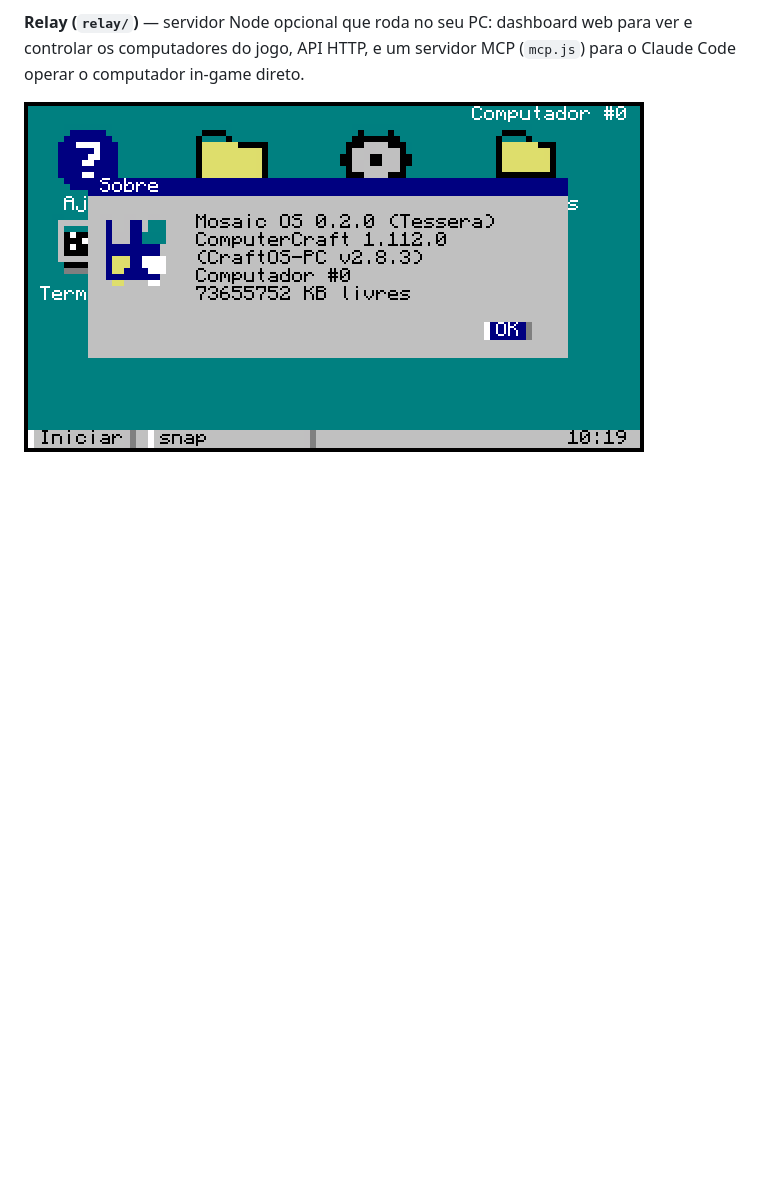
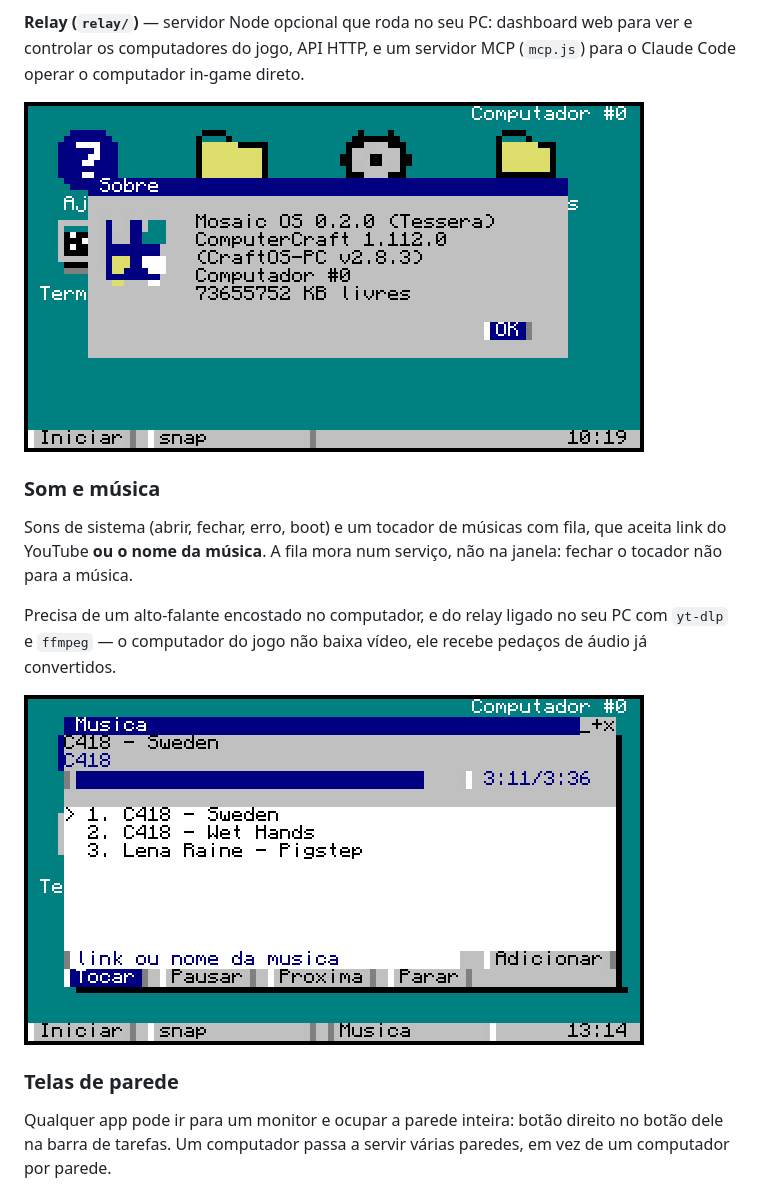
Before and after one commit to NoobDetonator/mosaic-os, a Markdown page: README.md, the part around one of its changes. GitHub-like rendering; blank space fills up the shorter version.

```diff
--- a/README.md
+++ b/README.md
@@ -162,3 +162,19 @@ computador in-game direto.
 
 ![Sobre](docs/img/sobre.png)
 
+### Som e música
+
+Sons de sistema (abrir, fechar, erro, boot) e um tocador de músicas com fila, que aceita link do
+YouTube **ou o nome da música**. A fila mora num serviço, não na janela: fechar o tocador não para
+a música.
+
+Precisa de um alto-falante encostado no computador, e do relay ligado no seu PC com `yt-dlp` e
+`ffmpeg` — o computador do jogo não baixa vídeo, ele recebe pedaços de áudio já convertidos.
+
+![Música](docs/img/musica.png)
+
+### Telas de parede
+
+Qualquer app pode ir para um monitor e ocupar a parede inteira: botão direito no botão dele na
+barra de tarefas. Um computador passa a servir várias paredes, em vez de um computador por parede.
+
```
Also changed, not shown: other parts of README.md (+17 -0 lines), CLAUDE.md (+11 -0 lines), PLANO-rede-som-telas.md (+58 -1 lines), os/docs/10-som-e-musica.md (added, +68 -0 lines), os/docs/11-telas-e-monitores.md (added, +64 -0 lines), os/docs/12-navegador.md (added, +69 -0 lines), docs/img/busca.png (added), docs/img/navegador.png (added), 8 other files.
